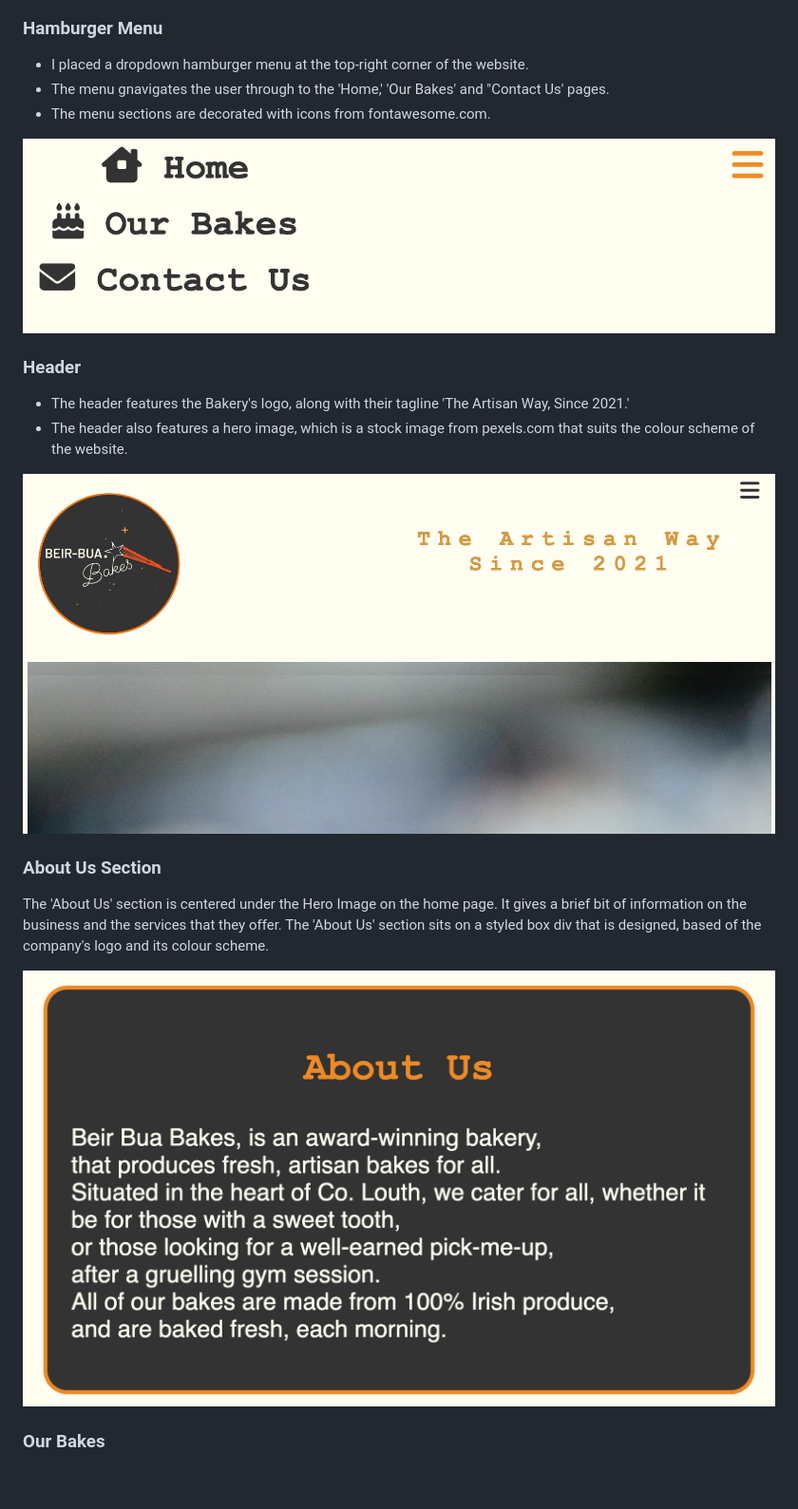
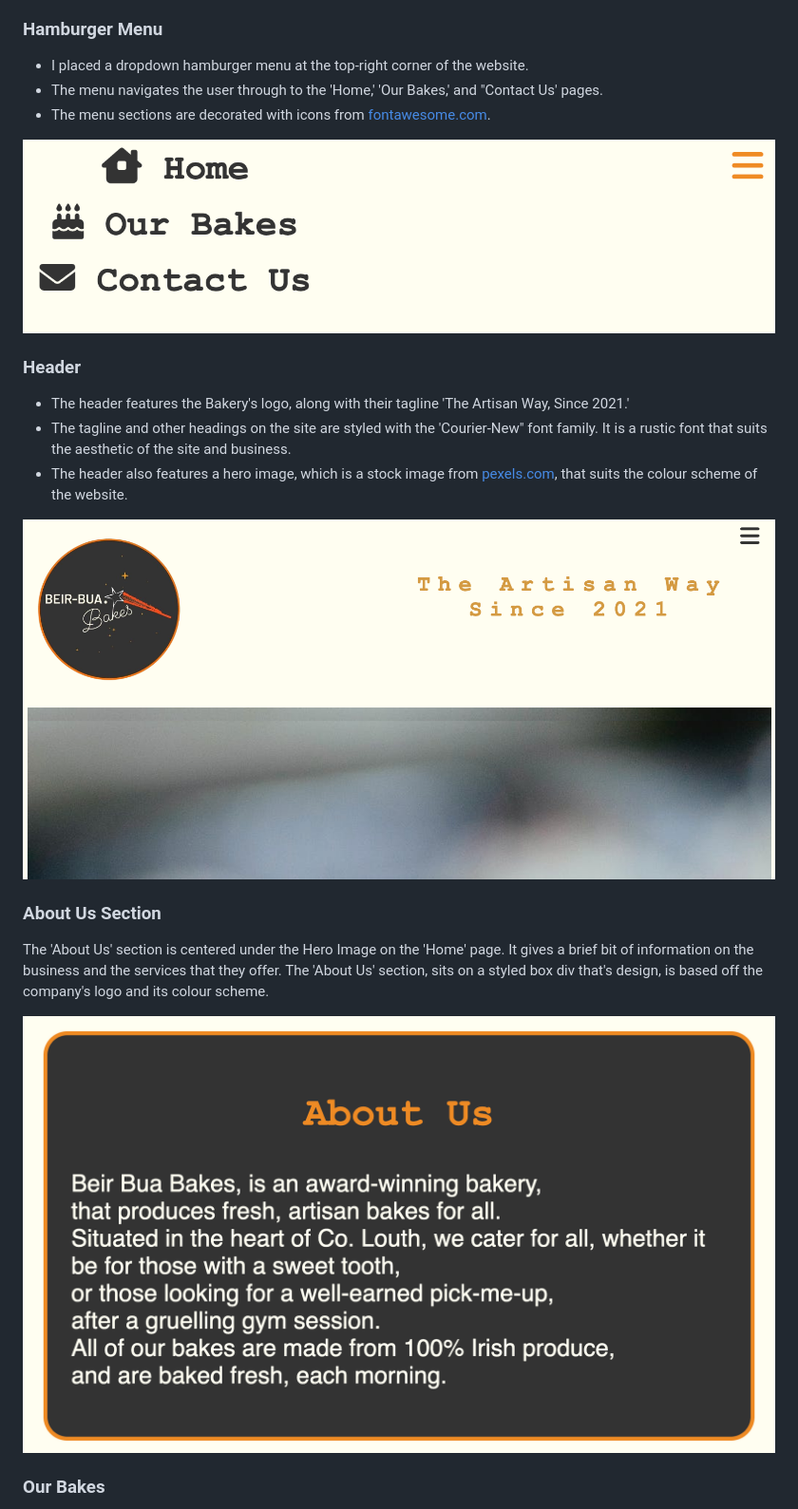
Before and after one commit to CathalSweeney6/baked-in-lu, a Markdown page: README.md, the part around the change printed below. Shown: that part at 95% size. Drawn GitHub-style; blank space fills up the shorter version.

```diff
--- a/README.md
+++ b/README.md
@@ -19,23 +19,24 @@ I had a rough idea, in my head, of how I wanted to the website to look like, aft
 
 ### Hamburger Menu
 * I placed a dropdown hamburger menu at the top-right corner of the website.
-* The menu gnavigates the user through to the 'Home,' 'Our Bakes' and "Contact Us' pages.
-* The menu sections are decorated with icons from fontawesome.com.
+* The menu navigates the user through to the 'Home,' 'Our Bakes,' and "Contact Us' pages.
+* The menu sections are decorated with icons from [fontawesome.com](https://fontawesome.com/icons).
 
-![hamburger-menu](assets/images/menu-screenshot.png)
+<img src="assets/images/menu-screenshot.png" width=900 height=200>
 
 ### Header
 
 * The header features the Bakery's logo, along with their tagline 'The Artisan Way, Since 2021.'
-* The header also features a hero image, which is a stock image from pexels.com that suits the colour scheme of the website.
+* The tagline and other headings on the site are styled with the 'Courier-New" font family. It is a rustic font that suits the aesthetic of the site and business.
+* The header also features a hero image, which is a stock image from [pexels.com](https://www.pexels.com/),  that suits the colour scheme of the website.
 
-![header](assets/images/header-screenshot.png)
+<img src="assets/images/header-screenshot.png" width=900 height=300>
 
 ### About Us Section
 
-The 'About Us' section is centered under the Hero Image on the home page. It gives a brief bit of information on the business and the services that they offer. The 'About Us' section sits on a styled box div that is designed, based of the company's logo and its colour scheme.
+The 'About Us' section is centered under the Hero Image on the 'Home' page. It gives a brief bit of information on the business and the services that they offer. The 'About Us' section, sits on a styled box div that's design, is based off the company's logo and its colour scheme.
 
-![about-us](assets/images/about-us-screenshot.png)
+<img src="assets/images/about-us-screenshot.png" width=900 height=300>
 
 ### Our Bakes
 
```
Also changed, not shown: other parts of README.md (+34 -22 lines), assets/images/ourbakes-screenshot.png (renamed from assets/images/ourbakes-screenshot .png), 5 other files.
